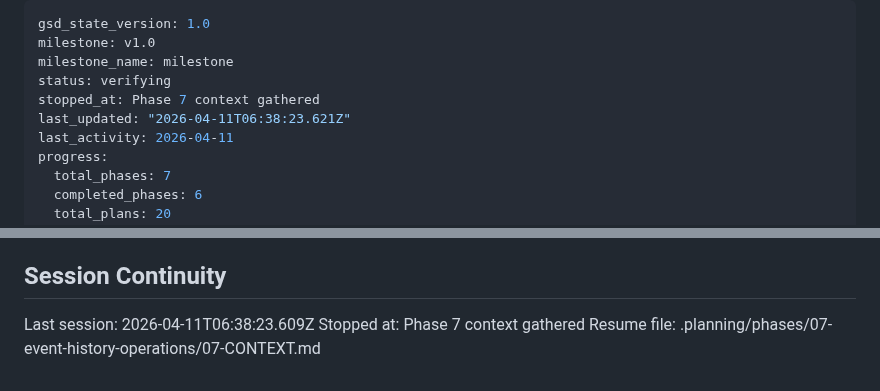
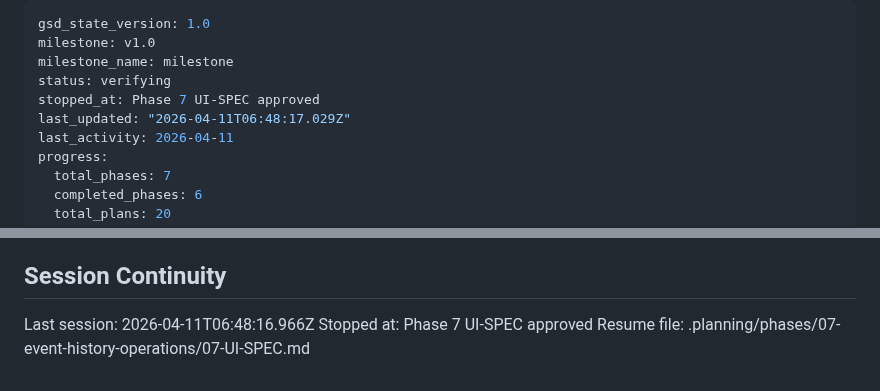
Before and after one commit to helderdene/fras, a Markdown page: .planning/STATE.md, 2 parts joined by grey strips. Rendered like a GitHub page.

Commit message:
docs(state): record phase 7 UI-SPEC session

```diff
--- a/.planning/STATE.md
+++ b/.planning/STATE.md
@@ -3,8 +3,8 @@ gsd_state_version: 1.0
 milestone: v1.0
 milestone_name: milestone
 status: verifying
-stopped_at: Phase 7 context gathered
-last_updated: "2026-04-11T06:38:23.621Z"
+stopped_at: Phase 7 UI-SPEC approved
+last_updated: "2026-04-11T06:48:17.029Z"
 last_activity: 2026-04-11
 progress:
   total_phases: 7
@@ -145,6 +145,6 @@ None yet.
 
 ## Session Continuity
 
-Last session: 2026-04-11T06:38:23.609Z
-Stopped at: Phase 7 context gathered
-Resume file: .planning/phases/07-event-history-operations/07-CONTEXT.md
+Last session: 2026-04-11T06:48:16.966Z
+Stopped at: Phase 7 UI-SPEC approved
+Resume file: .planning/phases/07-event-history-operations/07-UI-SPEC.md
```
